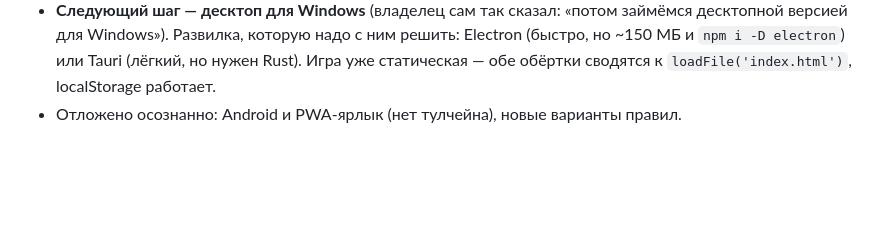
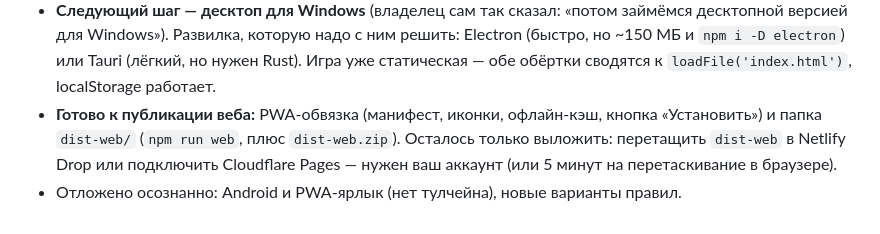
Before and after one commit to Alexsey111/fox-hunt-1990, a Markdown page: ЗАМЕТКИ-СЛЕДУЮЩАЯ-СЕССИЯ.md, the part around the change. Rendered like a GitHub page; blank space fills up the shorter version.

Commit message:
Заметки: что готово по вебу и что осталось (нужен аккаунт для выкладки)

```diff
--- a/ЗАМЕТКИ-СЛЕДУЮЩАЯ-СЕССИЯ.md
+++ b/ЗАМЕТКИ-СЛЕДУЮЩАЯ-СЕССИЯ.md
@@ -510,4 +510,8 @@ npx electron . --selftest; echo $?         # SELFTEST_OK и код 0
   версией для Windows»). Развилка, которую надо с ним решить: Electron (быстро, но ~150 МБ
   и `npm i -D electron`) или Tauri (лёгкий, но нужен Rust). Игра уже статическая — обе обёртки
   сводятся к `loadFile('index.html')`, localStorage работает.
+- **Готово к публикации веба:** PWA-обвязка (манифест, иконки, офлайн-кэш, кнопка
+  «Установить») и папка `dist-web/` (`npm run web`, плюс `dist-web.zip`). Осталось
+  только выложить: перетащить `dist-web` в Netlify Drop или подключить Cloudflare Pages —
+  нужен ваш аккаунт (или 5 минут на перетаскивание в браузере).
 - Отложено осознанно: Android и PWA-ярлык (нет тулчейна), новые варианты правил.
```
